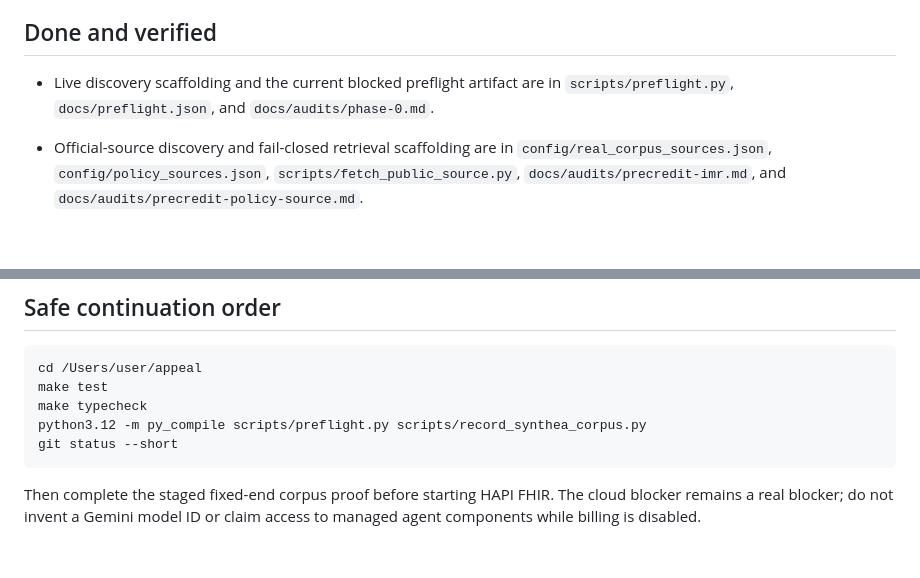
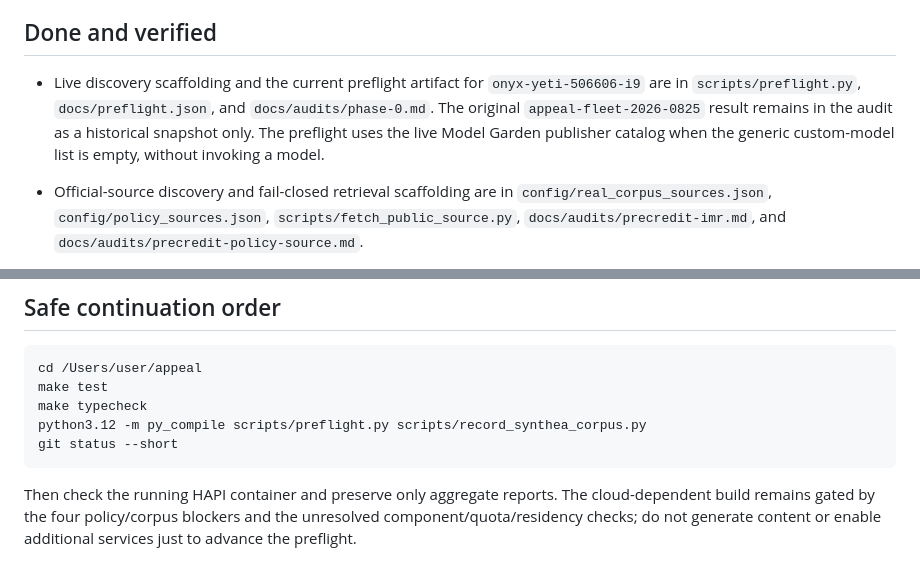
Before and after one commit to Jennycruzy/Appeal, a Markdown page: docs/HANDOFF.md, 2 parts joined by grey strips. Drawn GitHub-style; blank space fills up the shorter version.

````diff
--- a/docs/HANDOFF.md
+++ b/docs/HANDOFF.md
@@ -31,8 +53,12 @@ comparison results.
 
 ## Done and verified
 
-- Live discovery scaffolding and the current blocked preflight artifact are in
-  `scripts/preflight.py`, `docs/preflight.json`, and `docs/audits/phase-0.md`.
+- Live discovery scaffolding and the current preflight artifact for
+  `onyx-yeti-506606-i9` are in `scripts/preflight.py`, `docs/preflight.json`,
+  and `docs/audits/phase-0.md`. The original `appeal-fleet-2026-0825` result
+  remains in the audit as a historical snapshot only. The preflight uses the
+  live Model Garden publisher catalog when the generic custom-model list is
+  empty, without invoking a model.
 - Official-source discovery and fail-closed retrieval scaffolding are in
   `config/real_corpus_sources.json`, `config/policy_sources.json`,
   `scripts/fetch_public_source.py`, `docs/audits/precredit-imr.md`, and
@@ -188,6 +275,7 @@ python3.12 -m py_compile scripts/preflight.py scripts/record_synthea_corpus.py
 git status --short
 ```
 
-Then complete the staged fixed-end corpus proof before starting HAPI FHIR. The
-cloud blocker remains a real blocker; do not invent a Gemini model ID or claim
-access to managed agent components while billing is disabled.
+Then check the running HAPI container and preserve only aggregate reports. The
+cloud-dependent build remains gated by the four policy/corpus blockers and the
+unresolved component/quota/residency checks; do not generate content or enable
+additional services just to advance the preflight.
````
Also changed, not shown: other parts of docs/HANDOFF.md (+118 -35 lines).
